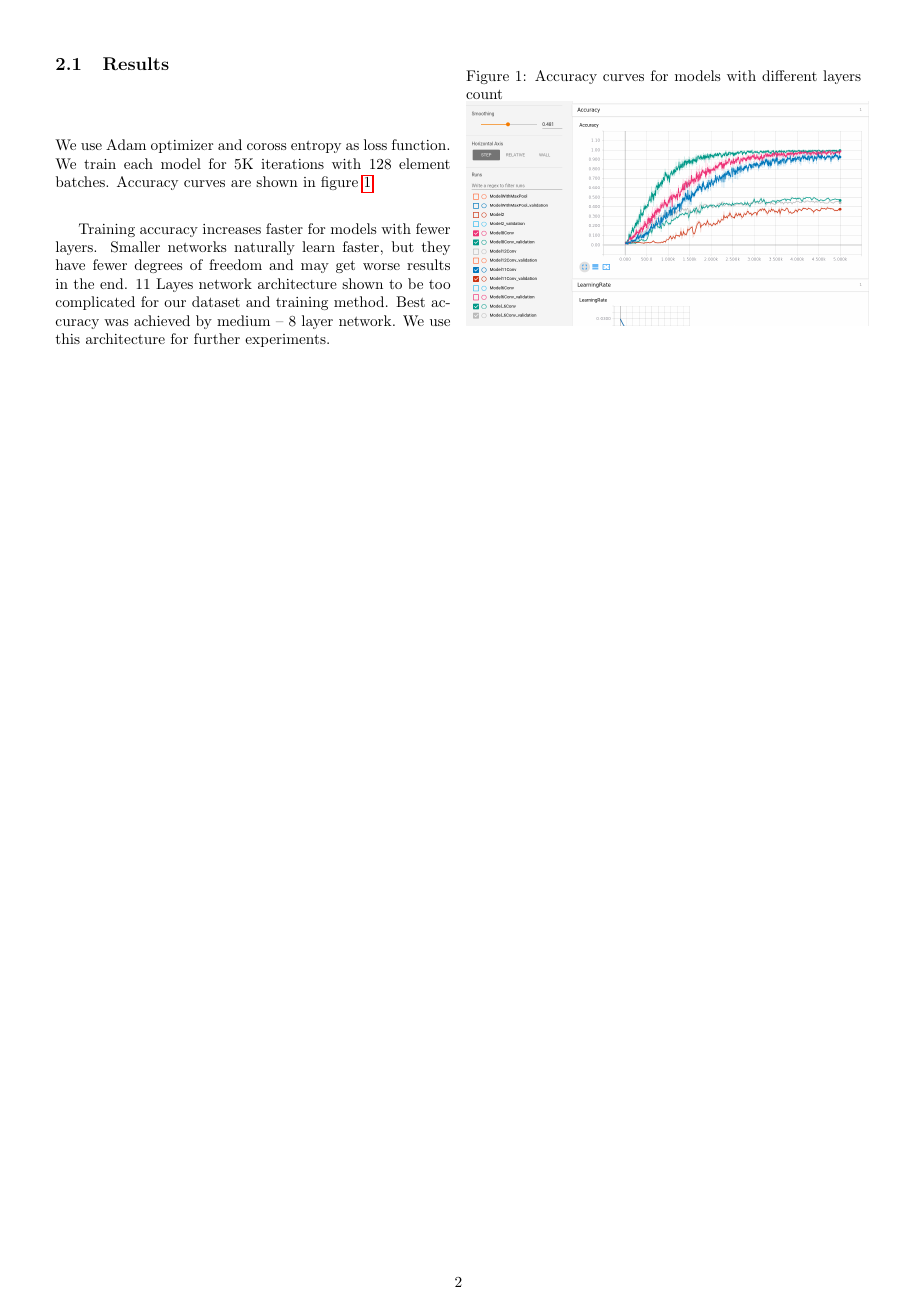
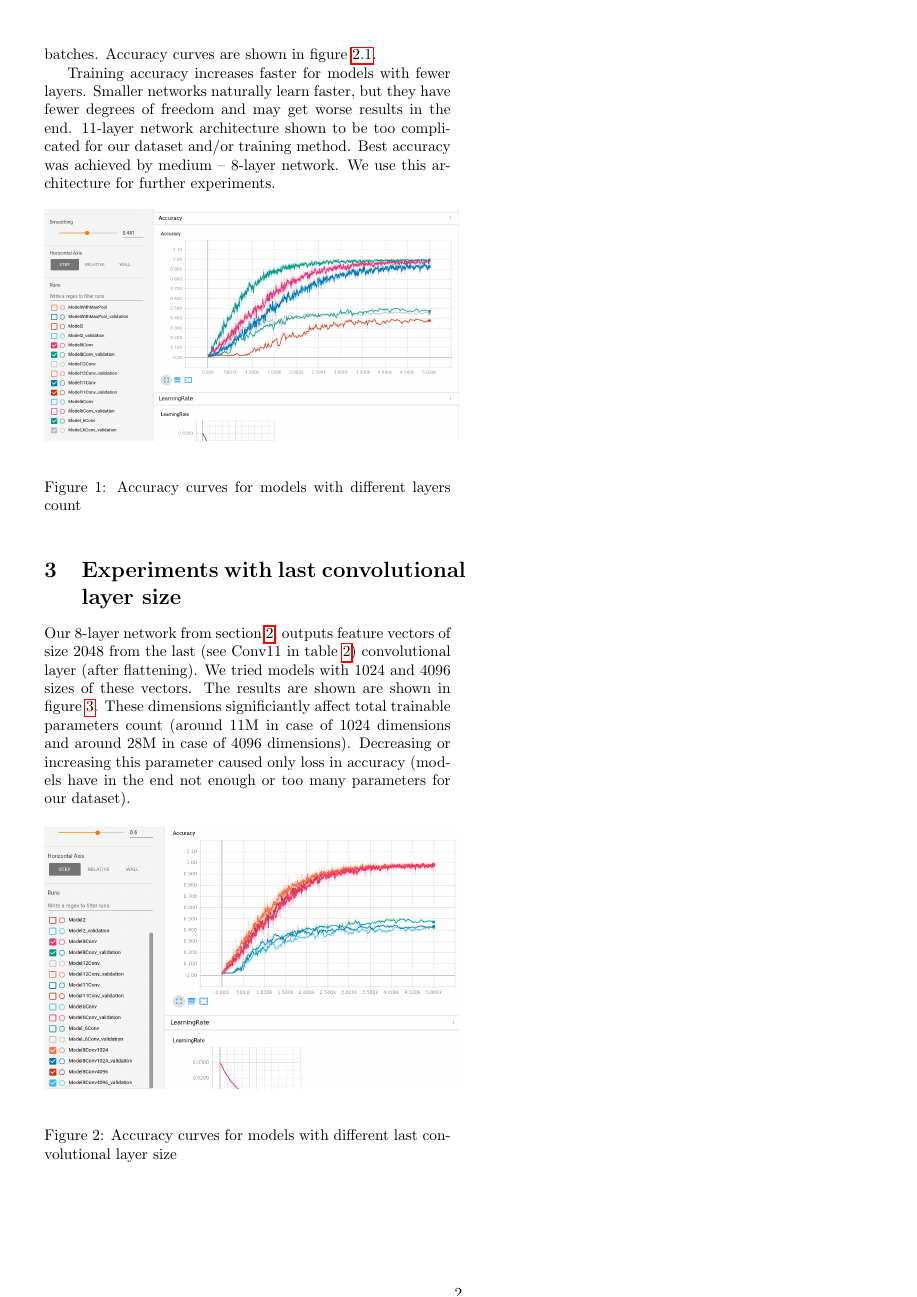
Before and after one commit to msypetkowski/SNR-proj, a LaTeX document (doc/final.tex): page 2 of 2. Compiled offline with pdfLaTeX.

Commit message:
Add experiments with last conv size

```diff
--- a/doc/final.tex
+++ b/doc/final.tex
@@ -1,6 +1,6 @@
 \documentclass[a4paper]{article}
 
-\usepackage[a4paper,  margin=0.5in]{geometry}
+\usepackage[a4paper,  margin=0.4in]{geometry}
 % \usepackage[left=2.5cm,top=3cm,right=2.5cm,bottom=3cm,bindingoffset=0.5cm]{geometry}
 
 \usepackage{graphicx}
@@ -183,19 +183,39 @@ Accuracy curves are shown in figure \ref{fig:layersAcc}.
 Training accuracy increases faster for models with fewer layers.
 Smaller networks naturally learn faster, but they have fewer degrees of freedom
 and may get worse results in the end.
-11 Layes network architecture shown to be too complicated for
-our dataset and training method.
-Best accuracy was achieved by medium -- 8 layer network.
+11-layer network architecture shown to be too complicated for
+our dataset and/or training method.
+Best accuracy was achieved by medium -- 8-layer network.
 We use this architecture for further experiments.
 
-\begin{figure}[H]
-    \caption[]{Accuracy curves for models with different layers count}
+\begin{figure}[!hbt]
     \centering
     \includegraphics[page=2,width=0.5\textwidth]{curvesLayers.png}
     \label{fig:layersAcc}
+    \caption[]{Accuracy curves for models with different layers count}
 \end{figure}
 
-\end{multicols}
+\section{Experiments with last convolutional layer size}
+
+Our 8-layer network from section \ref{expLayer}, outputs
+feature vectors of size 2048 from the last (see Conv11 in table \ref{table:layers8}) convolutional layer (after flattening).
+We tried models with 1024 and 4096 sizes of these vectors.
+The results are shown are shown in figure \ref{fig:lastSize}.
+These dimensions significiantly affect total trainable parameters count
+(around 11M in case of 1024 dimensions and around 28M in case of 4096 dimensions).
+Decreasing or increasing this parameter caused only loss in accuracy
+(models have in the end not enough or too many parameters for our dataset).
+% 1024 1138674
+% 4096 2810226
+
+\begin{figure}[!hbt]
+    \centering
+    \includegraphics[page=2,width=0.5\textwidth]{lastConvSize.png}
+    \label{fig:lastSize}
+    \caption[]{Accuracy curves for models with different last convolutional layer size}
+\end{figure}
+
+
 
 
 \end{document}
```
Also changed, not shown: doc/lastConvSize.png (added), doc/final.tex (16 more changed lines).
